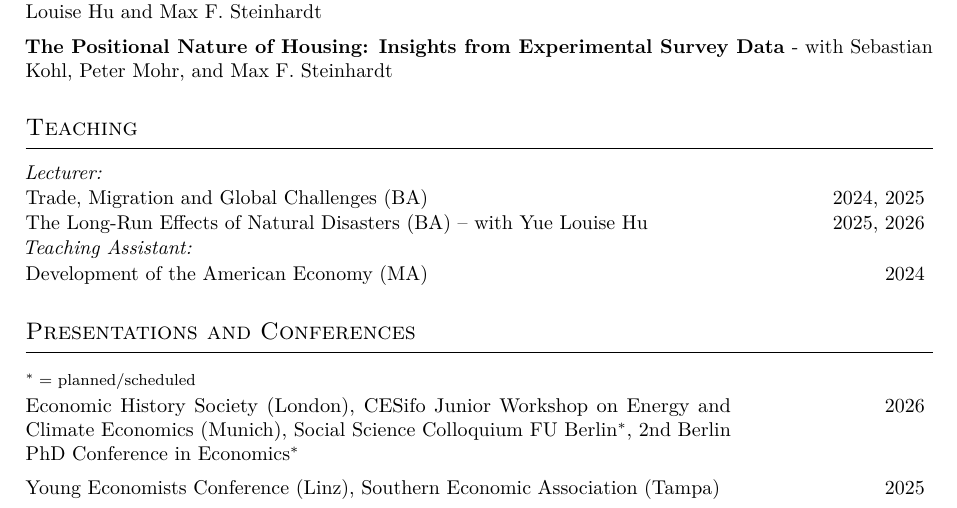
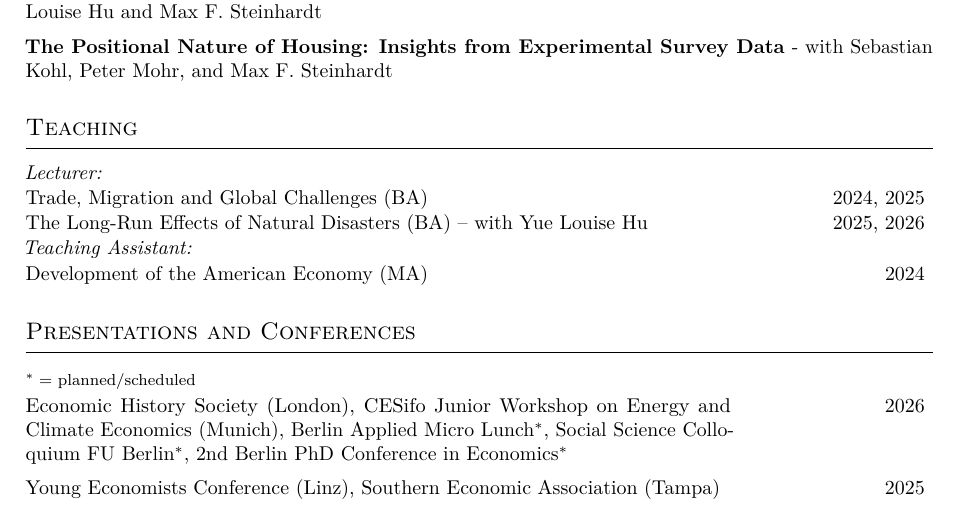
Before and after one commit to freyarubel-cpu/CV-, a LaTeX document (main.tex): part of page 1 of 2, cut so that both start at the same text. Compiled offline with pdfLaTeX.

Commit message:
Updates from Overleaf

```diff
--- a/main.tex
+++ b/main.tex
@@ -120,7 +120,7 @@ Intern \\[0.15cm]
 % ── Presentations ─────────────────────────────────────────────────────────────
 \section{\large Presentations and Conferences}
 \cvitem{}{\footnotesize $^*=$ planned/scheduled}
-\cvitem{2026}{Economic History Society (London), CESifo Junior Workshop on Energy and Climate Economics (Munich), Social Science Colloquium FU Berlin$^*$, 2nd Berlin PhD Conference in Economics$^*$}
+\cvitem{2026}{Economic History Society (London), CESifo Junior Workshop on Energy and Climate Economics (Munich), Berlin Applied Micro Lunch$^*$, Social Science Colloquium FU Berlin$^*$, 2nd Berlin PhD Conference in Economics$^*$}
 
 \cvitem{2025}{Young Economists Conference (Linz), Southern Economic Association (Tampa)}
 
```
